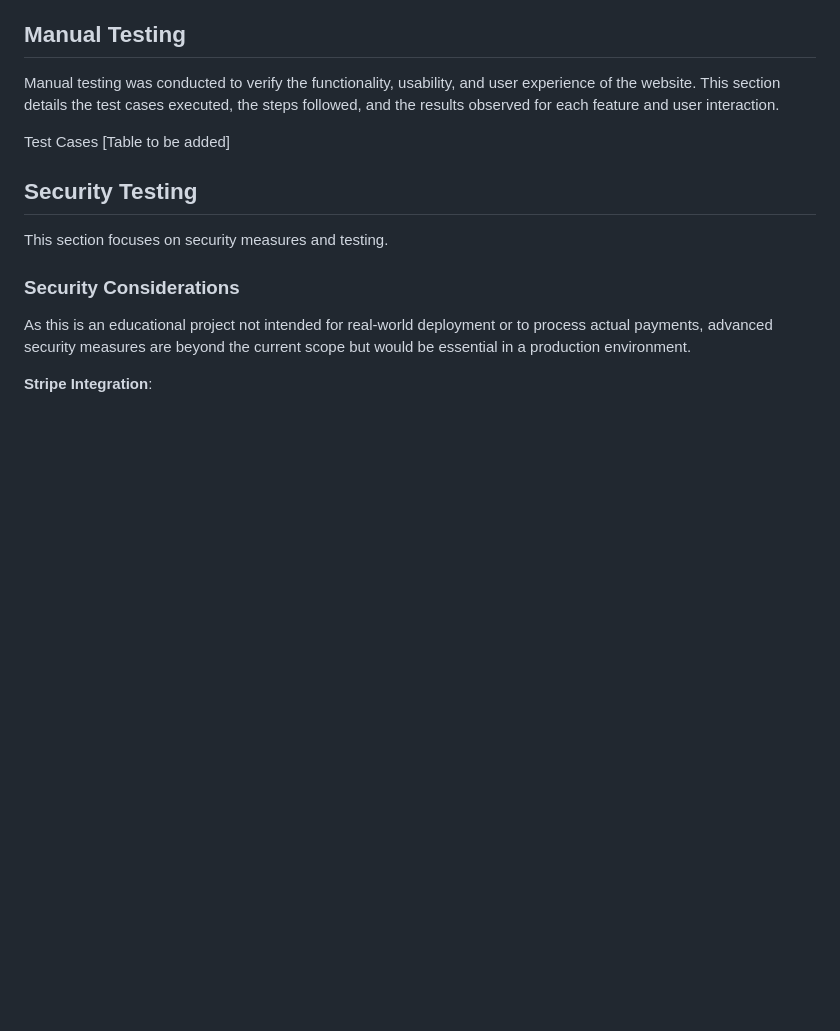
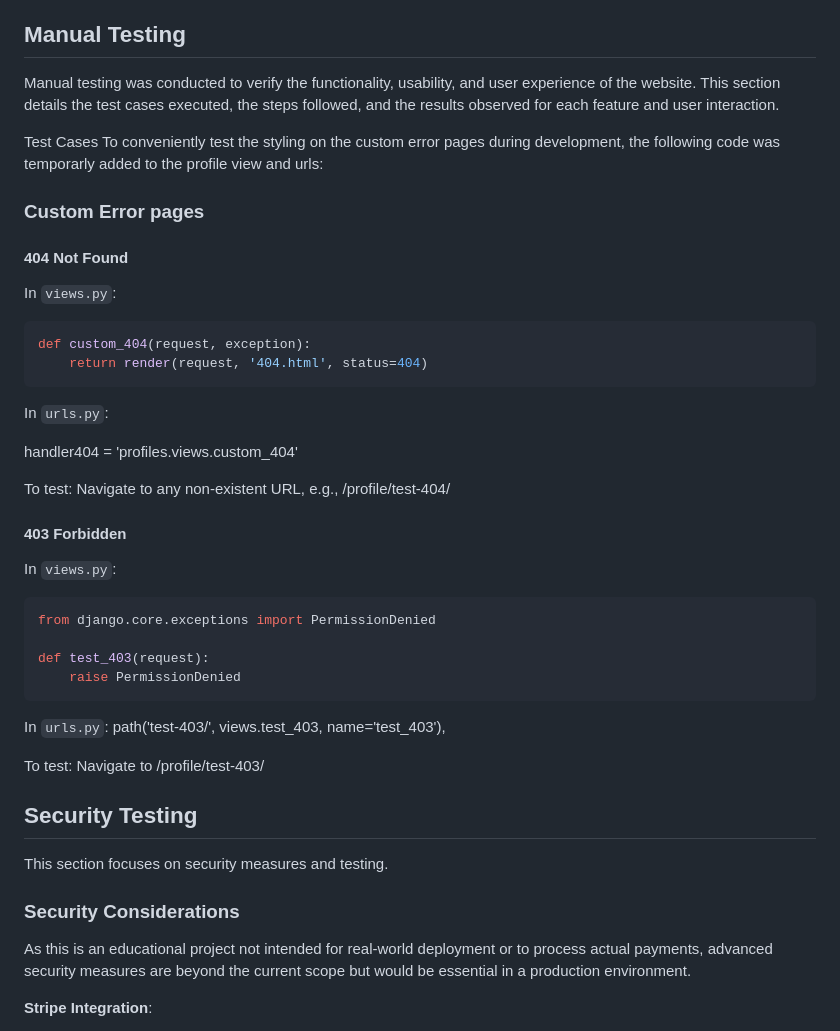
Before and after one commit to g-omarsdottir/shaping-sustainable-surf, a Markdown page: TESTING.md, the part around the change. Drawn GitHub-style; blank space fills up the shorter version.

Commit message:
Add to TESTING.md: section manual testing on custom error pages

````diff
--- a/TESTING.md
+++ b/TESTING.md
@@ -59,7 +59,37 @@ The official [World Wide Web Consortium (W3C) validator for CSS](https://validat
 Manual testing was conducted to verify the functionality, usability, and user experience of the website. This section details the test cases executed, the steps followed, and the results observed for each feature and user interaction.
 
 Test Cases
-[Table to be added]
+To conveniently test the styling on the custom error pages during development, the following code was temporarly added to the profile view and urls:
+
+### Custom Error pages
+
+#### 404 Not Found
+
+In `views.py`:
+
+```python
+def custom_404(request, exception):
+    return render(request, '404.html', status=404)
+```
+In `urls.py`:
+
+handler404 = 'profiles.views.custom_404'
+
+To test: Navigate to any non-existent URL, e.g., /profile/test-404/
+
+#### 403 Forbidden
+
+In `views.py`:
+```python
+from django.core.exceptions import PermissionDenied
+
+def test_403(request):
+    raise PermissionDenied
+```
+In `urls.py`:
+path('test-403/', views.test_403, name='test_403'),
+
+To test: Navigate to /profile/test-403/
 
 ## Security Testing
 
````
